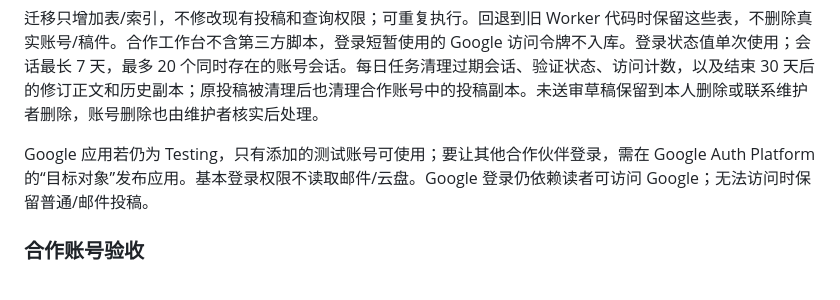
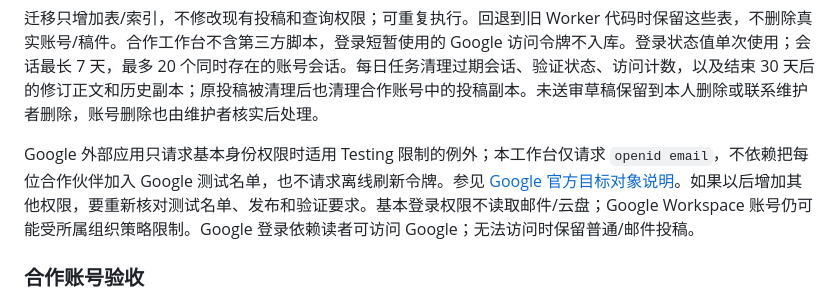
Before and after one commit to zhege712-crypto/Poem_Ulysses, a Markdown page: submissions/README.md, the part around the change. Drawn GitHub-style.

Commit message:
Record live Google login and clarify basic identity scope testing rules

```diff
--- a/submissions/README.md
+++ b/submissions/README.md
@@ -80,7 +80,7 @@ node --test submissions/partners.test.mjs submissions/workers.test.mjs submissio
 
 迁移只增加表/索引，不修改现有投稿和查询权限；可重复执行。回退到旧 Worker 代码时保留这些表，不删除真实账号/稿件。合作工作台不含第三方脚本，登录短暂使用的 Google 访问令牌不入库。登录状态值单次使用；会话最长 7 天，最多 20 个同时存在的账号会话。每日任务清理过期会话、验证状态、访问计数，以及结束 30 天后的修订正文和历史副本；原投稿被清理后也清理合作账号中的投稿副本。未送审草稿保留到本人删除或联系维护者删除，账号删除也由维护者核实后处理。
 
-Google 应用若仍为 Testing，只有添加的测试账号可使用；要让其他合作伙伴登录，需在 Google Auth Platform 的“目标对象”发布应用。基本登录权限不读取邮件/云盘。Google 登录仍依赖读者可访问 Google；无法访问时保留普通/邮件投稿。
+Google 外部应用只请求基本身份权限时适用 Testing 限制的例外；本工作台仅请求 `openid email`，不依赖把每位合作伙伴加入 Google 测试名单，也不请求离线刷新令牌。参见 [Google 官方目标对象说明](https://support.google.com/cloud/answer/15549945?hl=en)。如果以后增加其他权限，要重新核对测试名单、发布和验证要求。基本登录权限不读取邮件/云盘；Google Workspace 账号仍可能受所属组织策略限制。Google 登录依赖读者可访问 Google；无法访问时保留普通/邮件投稿。
 
 ### 合作账号验收
 
```
Also changed, not shown: DESIGN.md (+1 -1 lines), PRODUCT.md (+1 -1 lines).
